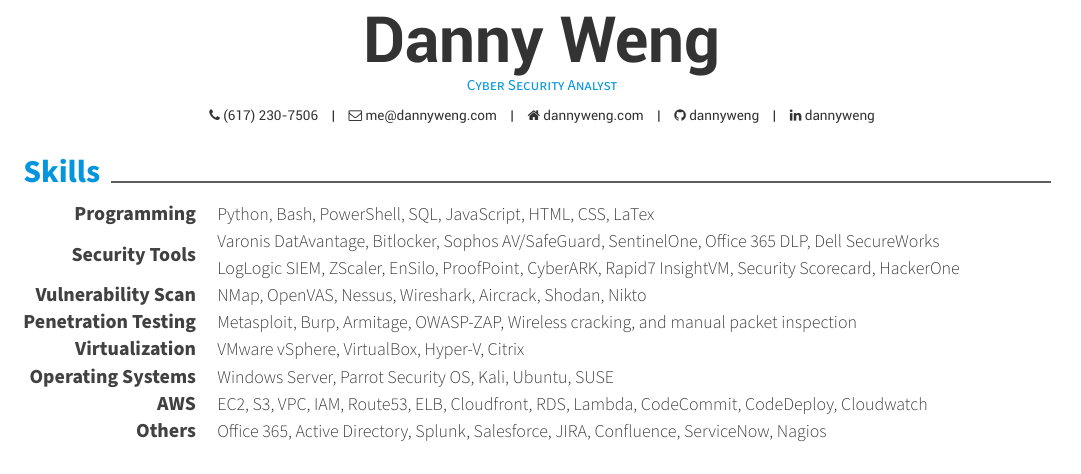
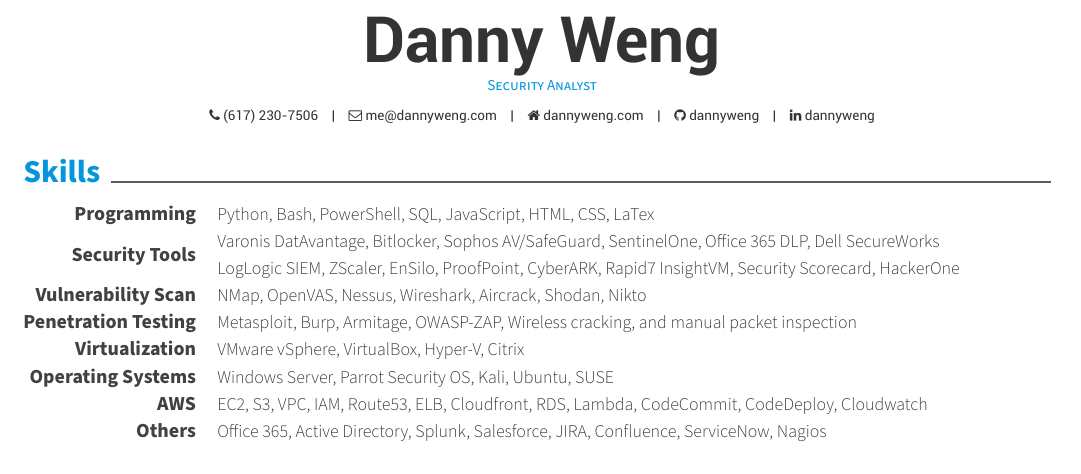
Before and after one commit to dannyweng/resume, a LaTeX CV (resume.tex): part of page 1 of 2, cut so that both start at the same text. Compiled offline with XeLaTeX.

Commit message:
Minor Change

```diff
--- a/resume.tex
+++ b/resume.tex
@@ -60,7 +60,7 @@
 % Available options: circle|rectangle,edge/noedge,left/right
 % \photo[rectangle,edge,right]{profile}
 \name{Danny}{Weng}
-\position{Cyber Security Analyst}
+\position{Security Analyst}
 % \address{address}
 
 \mobile{(617) 230-7506}
```
Also changed, not shown: resume.pdf.
